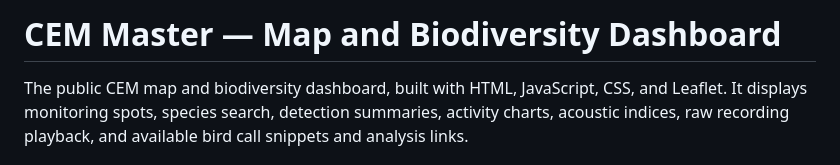
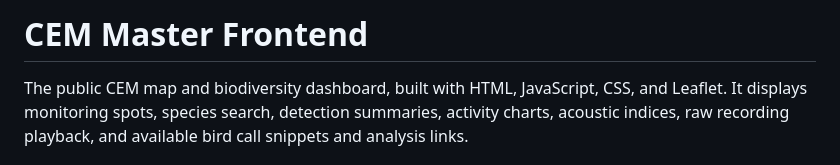
Before and after one commit to err400/cem-master-frontend, a Markdown page: README.md, the part around the change. GitHub-like rendering.

Commit message:
docs: use clear repository names as README titles

```diff
--- a/README.md
+++ b/README.md
@@ -1,4 +1,4 @@
-# CEM Master — Map and Biodiversity Dashboard
+# CEM Master Frontend
 
 The public CEM map and biodiversity dashboard, built with HTML, JavaScript, CSS,
 and Leaflet. It displays monitoring spots, species search, detection summaries,
```
